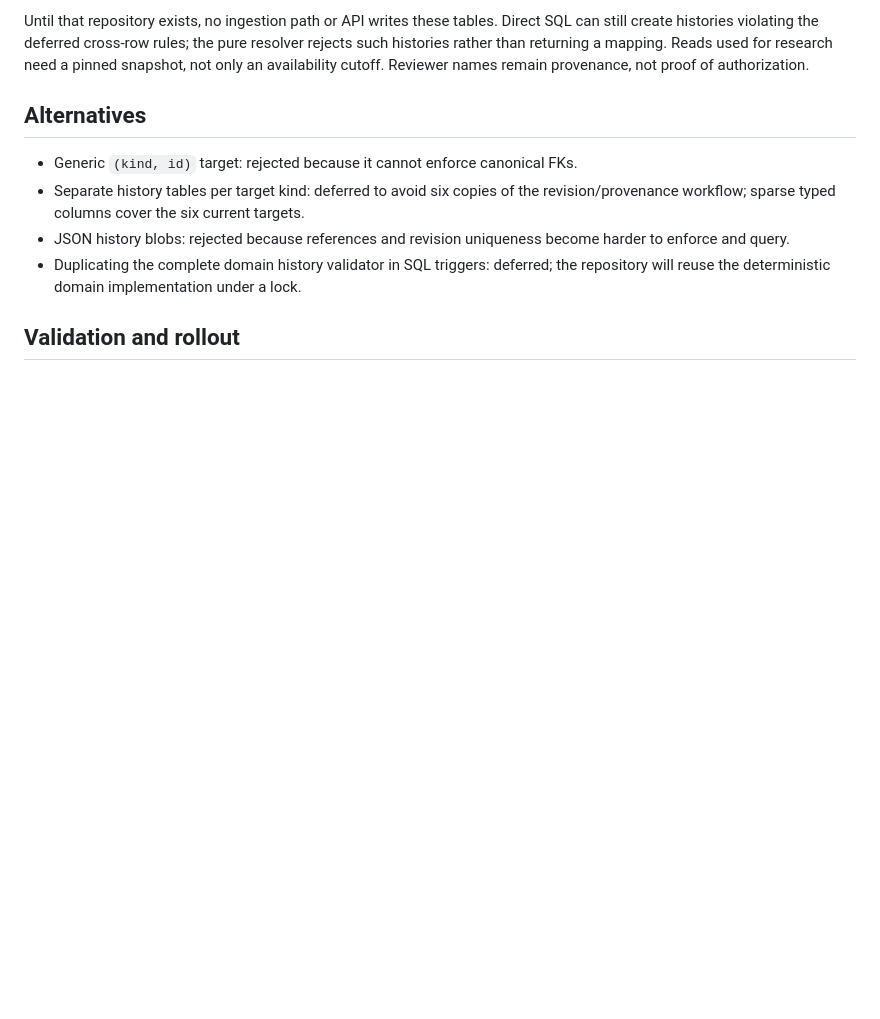
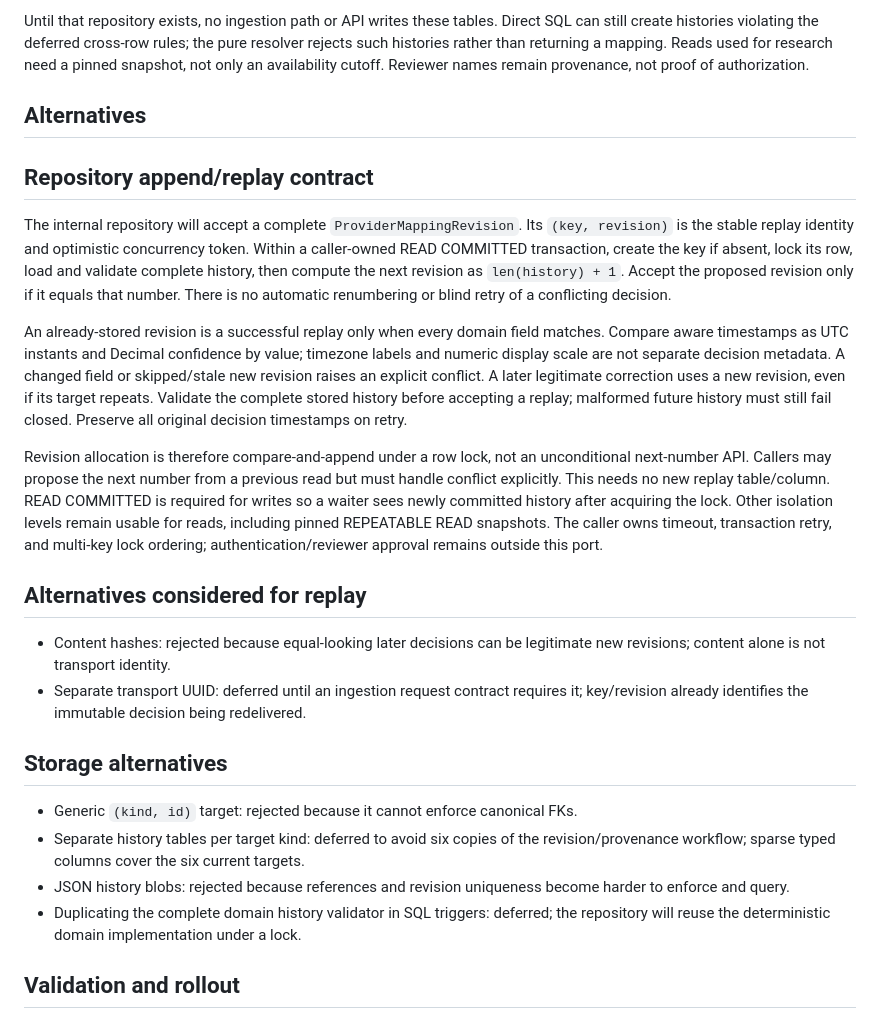
Before and after one commit to Mubesh23/edgeeagle, a Markdown page: docs/adr/ADR-014-provider-mapping-storage.md, the part around the change. Rendered like a GitHub page; blank space fills up the shorter version.

Commit message:
docs(adr): Define mapping compare-and-append semantics
Use key/revision as the replay and optimistic concurrency identity. Require
READ COMMITTED writes, UTC-instant comparison, full-history validation, and
explicit conflict handling without automatic renumbering.

Co-Authored-By: Codex <noreply@openai.com>

```diff
--- a/docs/adr/ADR-014-provider-mapping-storage.md
+++ b/docs/adr/ADR-014-provider-mapping-storage.md
@@ -54,6 +54,40 @@ Reviewer names remain provenance, not proof of authorization.
 
 ## Alternatives
 
+## Repository append/replay contract
+
+The internal repository will accept a complete `ProviderMappingRevision`. Its
+`(key, revision)` is the stable replay identity and optimistic concurrency token.
+Within a caller-owned READ COMMITTED transaction, create the key if absent, lock
+its row, load and validate complete history, then compute the next revision as
+`len(history) + 1`. Accept the proposed revision only if it equals that number.
+There is no automatic renumbering or blind retry of a conflicting decision.
+
+An already-stored revision is a successful replay only when every domain field
+matches. Compare aware timestamps as UTC instants and Decimal confidence by value;
+timezone labels and numeric display scale are not separate decision metadata.
+A changed field or skipped/stale new revision raises an explicit conflict. A
+later legitimate correction uses a new revision, even if its target repeats.
+Validate the complete stored history before accepting a replay; malformed future
+history must still fail closed. Preserve all original decision timestamps on retry.
+
+Revision allocation is therefore compare-and-append under a row lock, not an
+unconditional next-number API. Callers may propose the next number from a previous
+read but must handle conflict explicitly. This needs no new replay table/column.
+READ COMMITTED is required for writes so a waiter sees newly committed history
+after acquiring the lock. Other isolation levels remain usable for reads, including
+pinned REPEATABLE READ snapshots. The caller owns timeout, transaction retry, and
+multi-key lock ordering; authentication/reviewer approval remains outside this port.
+
+## Alternatives considered for replay
+
+- Content hashes: rejected because equal-looking later decisions can be legitimate
+  new revisions; content alone is not transport identity.
+- Separate transport UUID: deferred until an ingestion request contract requires
+  it; key/revision already identifies the immutable decision being redelivered.
+
+## Storage alternatives
+
 - Generic `(kind, id)` target: rejected because it cannot enforce canonical FKs.
 - Separate history tables per target kind: deferred to avoid six copies of the
   revision/provenance workflow; sparse typed columns cover the six current targets.
```
